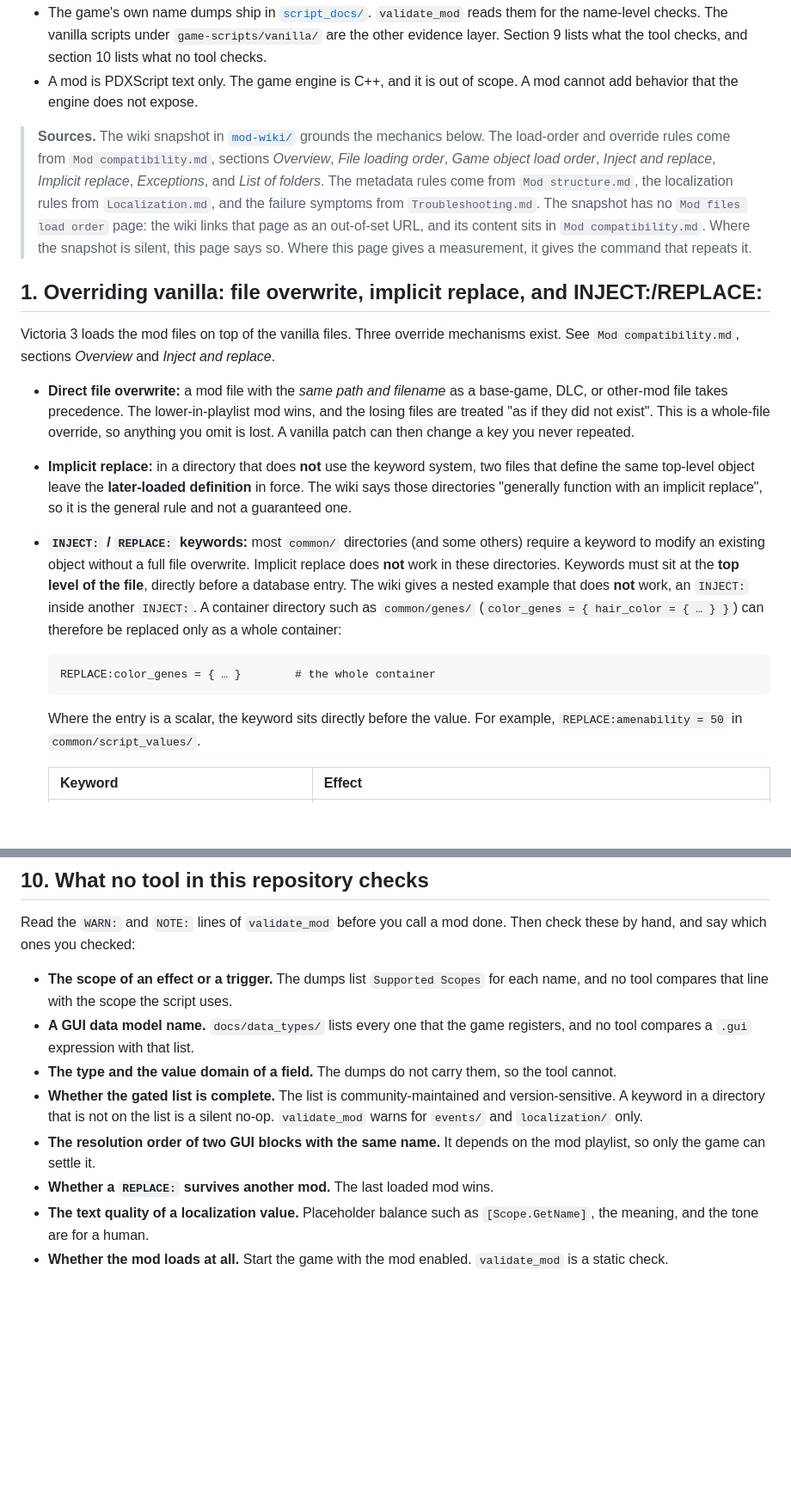
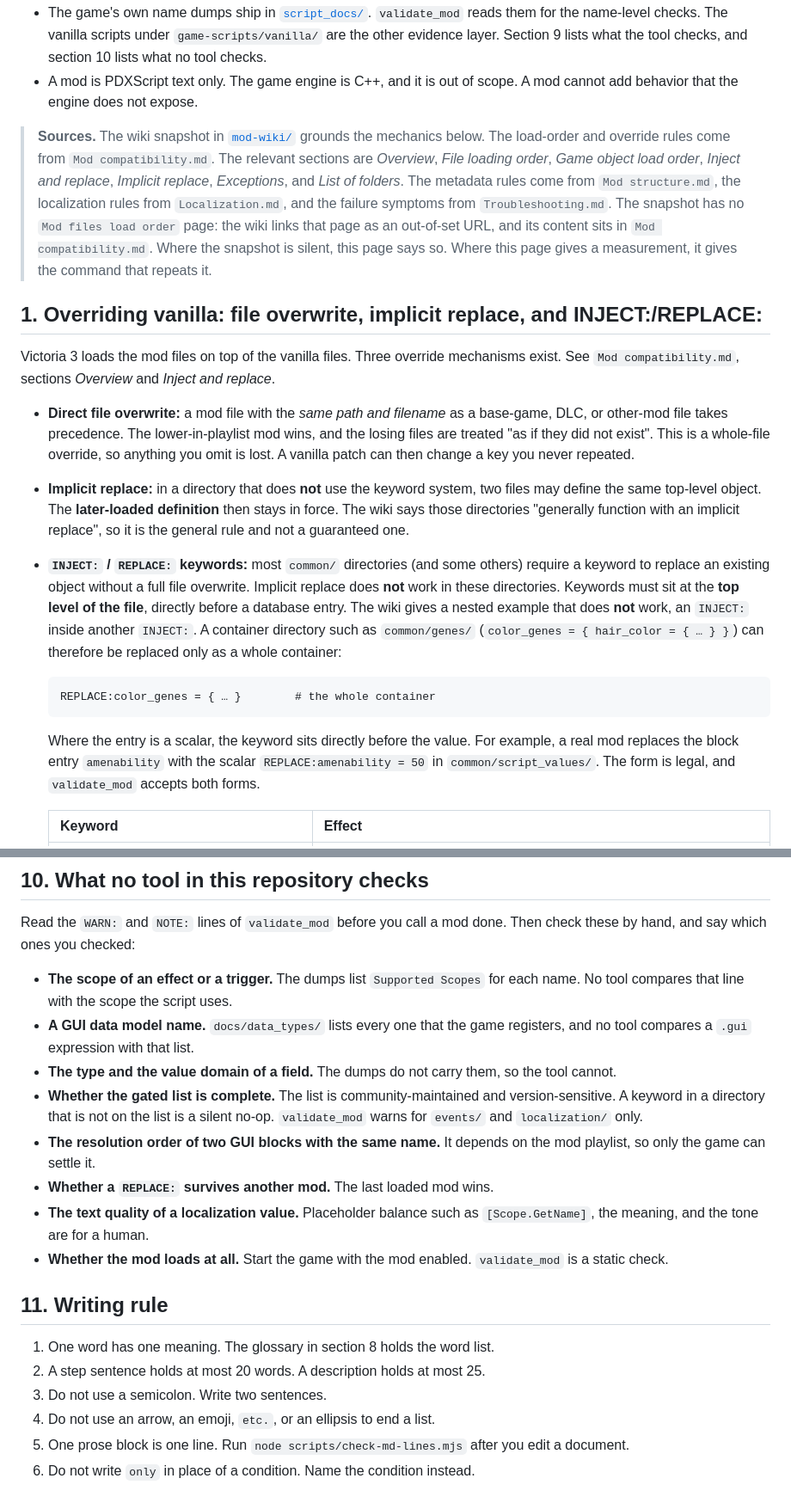
Before and after one commit to ruonanzh/victoria3-mod-repo, a Markdown page: docs/victoria3-modding-conventions.md, 2 parts joined by grey strips. Shown at 86% size. Rendered like a GitHub page; blank space fills up the shorter version.

````diff
--- a/docs/victoria3-modding-conventions.md
+++ b/docs/victoria3-modding-conventions.md
@@ -8,21 +8,21 @@ A committed, retrieval-oriented reference for writing Victoria 3 mods. It explai
 - The game's own name dumps ship in [`script_docs/`](script_docs/SOURCE.md). `validate_mod` reads them for the name-level checks. The vanilla scripts under `game-scripts/vanilla/` are the other evidence layer. Section 9 lists what the tool checks, and section 10 lists what no tool checks.
 - A mod is PDXScript text only. The game engine is C++, and it is out of scope. A mod cannot add behavior that the engine does not expose.
 
-> **Sources.** The wiki snapshot in [`mod-wiki/`](mod-wiki/INDEX.md) grounds the mechanics below. The load-order and override rules come from `Mod compatibility.md`, sections *Overview*, *File loading order*, *Game object load order*, *Inject and replace*, *Implicit replace*, *Exceptions*, and *List of folders*. The metadata rules come from `Mod structure.md`, the localization rules from `Localization.md`, and the failure symptoms from `Troubleshooting.md`. The snapshot has no `Mod files load order` page: the wiki links that page as an out-of-set URL, and its content sits in `Mod compatibility.md`. Where the snapshot is silent, this page says so. Where this page gives a measurement, it gives the command that repeats it.
+> **Sources.** The wiki snapshot in [`mod-wiki/`](mod-wiki/INDEX.md) grounds the mechanics below. The load-order and override rules come from `Mod compatibility.md`. The relevant sections are *Overview*, *File loading order*, *Game object load order*, *Inject and replace*, *Implicit replace*, *Exceptions*, and *List of folders*. The metadata rules come from `Mod structure.md`, the localization rules from `Localization.md`, and the failure symptoms from `Troubleshooting.md`. The snapshot has no `Mod files load order` page: the wiki links that page as an out-of-set URL, and its content sits in `Mod compatibility.md`. Where the snapshot is silent, this page says so. Where this page gives a measurement, it gives the command that repeats it.
 
 ## 1. Overriding vanilla: file overwrite, implicit replace, and INJECT:/REPLACE:
 
 Victoria 3 loads the mod files on top of the vanilla files. Three override mechanisms exist. See `Mod compatibility.md`, sections *Overview* and *Inject and replace*.
 
 - **Direct file overwrite:** a mod file with the *same path and filename* as a base-game, DLC, or other-mod file takes precedence. The lower-in-playlist mod wins, and the losing files are treated "as if they did not exist". This is a whole-file override, so anything you omit is lost. A vanilla patch can then change a key you never repeated.
-- **Implicit replace:** in a directory that does **not** use the keyword system, two files that define the same top-level object leave the **later-loaded definition** in force. The wiki says those directories "generally function with an implicit replace", so it is the general rule and not a guaranteed one.
-- **`INJECT:` / `REPLACE:` keywords:** most `common/` directories (and some others) require a keyword to modify an existing object without a full file overwrite. Implicit replace does **not** work in these directories. Keywords must sit at the **top level of the file**, directly before a database entry. The wiki gives a nested example that does **not** work, an `INJECT:` inside another `INJECT:`. A container directory such as `common/genes/` (`color_genes = { hair_color = { … } }`) can therefore be replaced only as a whole container:
+- **Implicit replace:** in a directory that does **not** use the keyword system, two files may define the same top-level object. The **later-loaded definition** then stays in force. The wiki says those directories "generally function with an implicit replace", so it is the general rule and not a guaranteed one.
+- **`INJECT:` / `REPLACE:` keywords:** most `common/` directories (and some others) require a keyword to replace an existing object without a full file overwrite. Implicit replace does **not** work in these directories. Keywords must sit at the **top level of the file**, directly before a database entry. The wiki gives a nested example that does **not** work, an `INJECT:` inside another `INJECT:`. A container directory such as `common/genes/` (`color_genes = { hair_color = { … } }`) can therefore be replaced only as a whole container:
 
   ```txt
   REPLACE:color_genes = { … }        # the whole container
   ```
 
-  Where the entry is a scalar, the keyword sits directly before the value. For example, `REPLACE:amenability = 50` in `common/script_values/`.
+  Where the entry is a scalar, the keyword sits directly before the value. For example, a real mod replaces the block entry `amenability` with the scalar `REPLACE:amenability = 50` in `common/script_values/`. The form is legal, and `validate_mod` accepts both forms.
 
   | Keyword | Effect |
   | --- | --- |
@@ -227,7 +227,7 @@ The third file group is [`data_types/`](data_types/). It holds the GUI data bind
 
 Read the `WARN:` and `NOTE:` lines of `validate_mod` before you call a mod done. Then check these by hand, and say which ones you checked:
 
-- **The scope of an effect or a trigger.** The dumps list `Supported Scopes` for each name, and no tool compares that line with the scope the script uses.
+- **The scope of an effect or a trigger.** The dumps list `Supported Scopes` for each name. No tool compares that line with the scope the script uses.
 - **A GUI data model name.** `docs/data_types/` lists every one that the game registers, and no tool compares a `.gui` expression with that list.
 - **The type and the value domain of a field.** The dumps do not carry them, so the tool cannot.
 - **Whether the gated list is complete.** The list is community-maintained and version-sensitive. A keyword in a directory that is not on the list is a silent no-op. `validate_mod` warns for `events/` and `localization/` only.
@@ -235,3 +235,12 @@ Read the `WARN:` and `NOTE:` lines of `validate_mod` before you call a mod done.
 - **Whether a `REPLACE:` survives another mod.** The last loaded mod wins.
 - **The text quality of a localization value.** Placeholder balance such as `[Scope.GetName]`, the meaning, and the tone are for a human.
 - **Whether the mod loads at all.** Start the game with the mod enabled. `validate_mod` is a static check.
+
+## 11. Writing rule
+
+1. One word has one meaning. The glossary in section 8 holds the word list.
+2. A step sentence holds at most 20 words. A description holds at most 25.
+3. Do not use a semicolon. Write two sentences.
+4. Do not use an arrow, an emoji, `etc.`, or an ellipsis to end a list.
+5. One prose block is one line. Run `node scripts/check-md-lines.mjs` after you edit a document.
+6. Do not write `only` in place of a condition. Name the condition instead.
````
Also changed, not shown: other parts of docs/victoria3-modding-conventions.md (+31 -31 lines), 1 other file.
